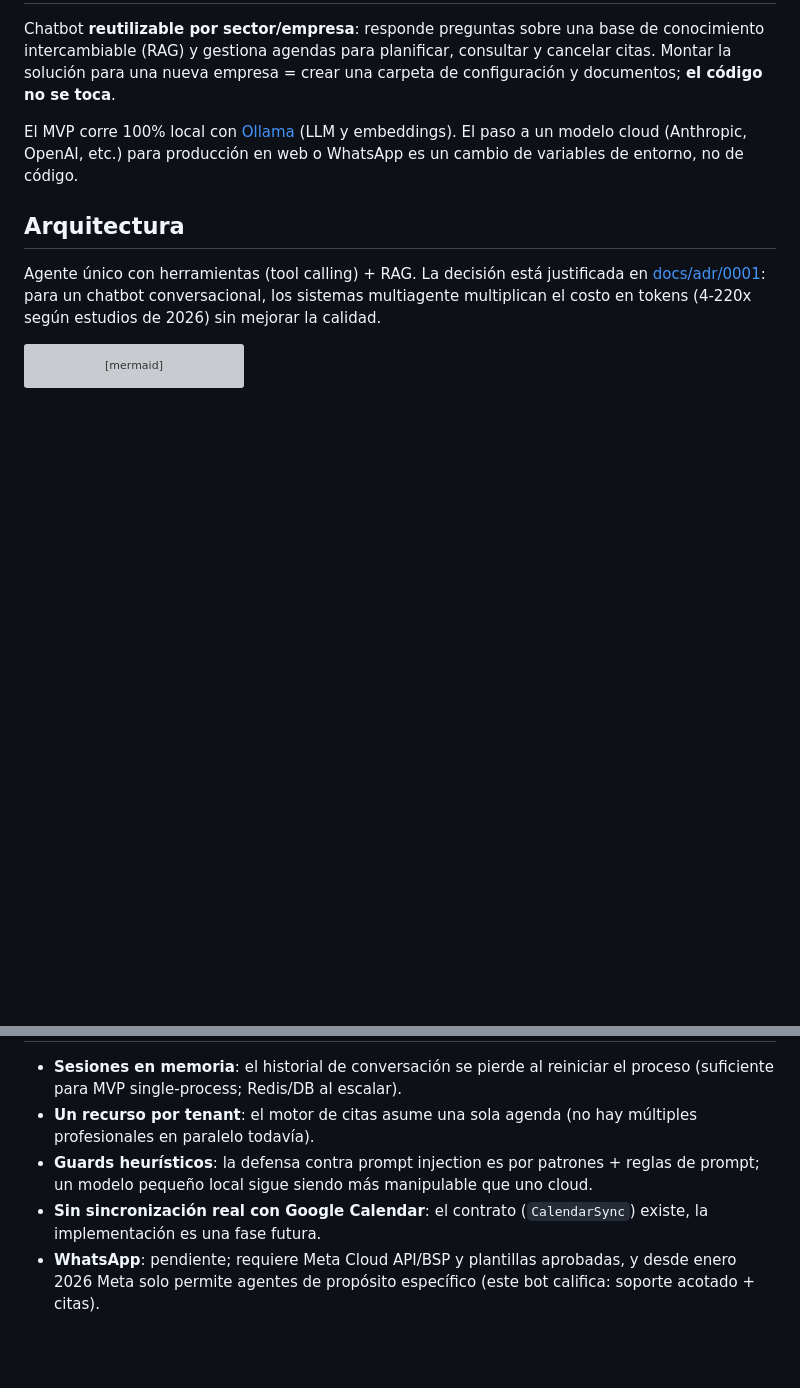
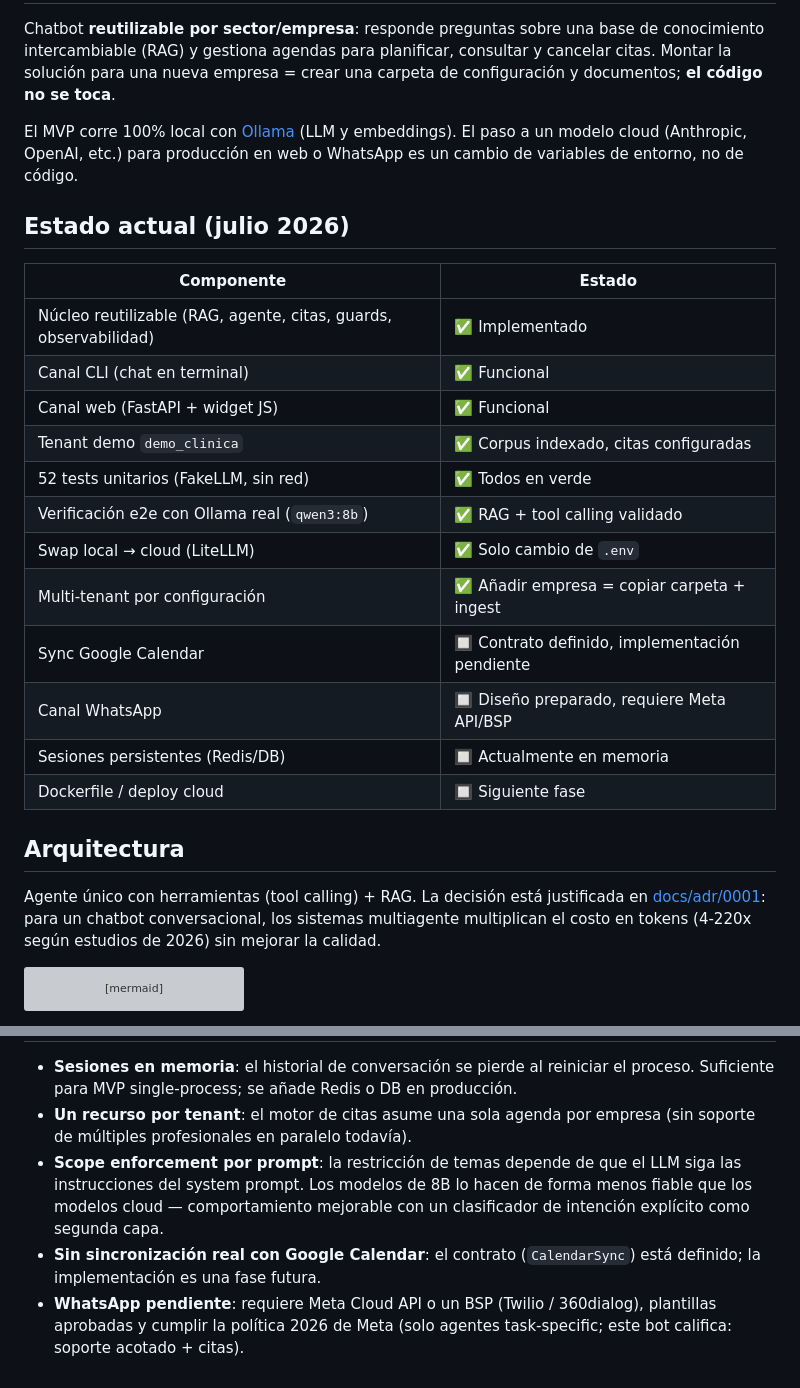
Before and after one commit to victorlr94/chatbot-multitenant, a Markdown page: README.md, 2 parts joined by grey strips. Rendered like a GitHub page; blank space fills up the shorter version; grey boxes are pictures that could not be loaded.

```diff
--- a/README.md
+++ b/README.md
@@ -8,6 +8,23 @@ configuración y documentos; **el código no se toca**.
 El MVP corre 100% local con [Ollama](https://ollama.com) (LLM y embeddings). El paso a
 un modelo cloud (Anthropic, OpenAI, etc.) para producción en web o WhatsApp es un cambio
 de variables de entorno, no de código.
+
+## Estado actual (julio 2026)
+
+| Componente | Estado |
+|---|---|
+| Núcleo reutilizable (RAG, agente, citas, guards, observabilidad) | ✅ Implementado |
+| Canal CLI (chat en terminal) | ✅ Funcional |
+| Canal web (FastAPI + widget JS) | ✅ Funcional |
+| Tenant demo `demo_clinica` | ✅ Corpus indexado, citas configuradas |
+| 52 tests unitarios (FakeLLM, sin red) | ✅ Todos en verde |
+| Verificación e2e con Ollama real (`qwen3:8b`) | ✅ RAG + tool calling validado |
+| Swap local → cloud (LiteLLM) | ✅ Solo cambio de `.env` |
+| Multi-tenant por configuración | ✅ Añadir empresa = copiar carpeta + ingest |
+| Sync Google Calendar | 🔲 Contrato definido, implementación pendiente |
+| Canal WhatsApp | 🔲 Diseño preparado, requiere Meta API/BSP |
+| Sesiones persistentes (Redis/DB) | 🔲 Actualmente en memoria |
+| Dockerfile / deploy cloud | 🔲 Siguiente fase |
 
 ## Arquitectura
 
@@ -123,12 +153,14 @@ Decisiones de arquitectura documentadas en [docs/adr/](docs/adr/).
 
 - **Sesiones en memoria**: el historial de conversación se pierde al reiniciar el
-  proceso (suficiente para MVP single-process; Redis/DB al escalar).
-- **Un recurso por tenant**: el motor de citas asume una sola agenda (no hay múltiples
-  profesionales en paralelo todavía).
-- **Guards heurísticos**: la defensa contra prompt injection es por patrones + reglas
-  de prompt; un modelo pequeño local sigue siendo más manipulable que uno cloud.
-- **Sin sincronización real con Google Calendar**: el contrato (`CalendarSync`) existe,
-  la implementación es una fase futura.
-- **WhatsApp**: pendiente; requiere Meta Cloud API/BSP y plantillas aprobadas, y desde
-  enero 2026 Meta solo permite agentes de propósito específico (este bot califica:
-  soporte acotado + citas).
+  proceso. Suficiente para MVP single-process; se añade Redis o DB en producción.
+- **Un recurso por tenant**: el motor de citas asume una sola agenda por empresa
+  (sin soporte de múltiples profesionales en paralelo todavía).
+- **Scope enforcement por prompt**: la restricción de temas depende de que el LLM
+  siga las instrucciones del system prompt. Los modelos de 8B lo hacen de forma menos
+  fiable que los modelos cloud — comportamiento mejorable con un clasificador de
+  intención explícito como segunda capa.
+- **Sin sincronización real con Google Calendar**: el contrato (`CalendarSync`) está
+  definido; la implementación es una fase futura.
+- **WhatsApp pendiente**: requiere Meta Cloud API o un BSP (Twilio / 360dialog),
+  plantillas aprobadas y cumplir la política 2026 de Meta (solo agentes task-specific;
+  este bot califica: soporte acotado + citas).
```
Also changed, not shown: other parts of README.md (+32 -19 lines), docs/PRODUCCION.md (added, +126 -0 lines), docs/ROADMAP.md (added, +155 -0 lines).
